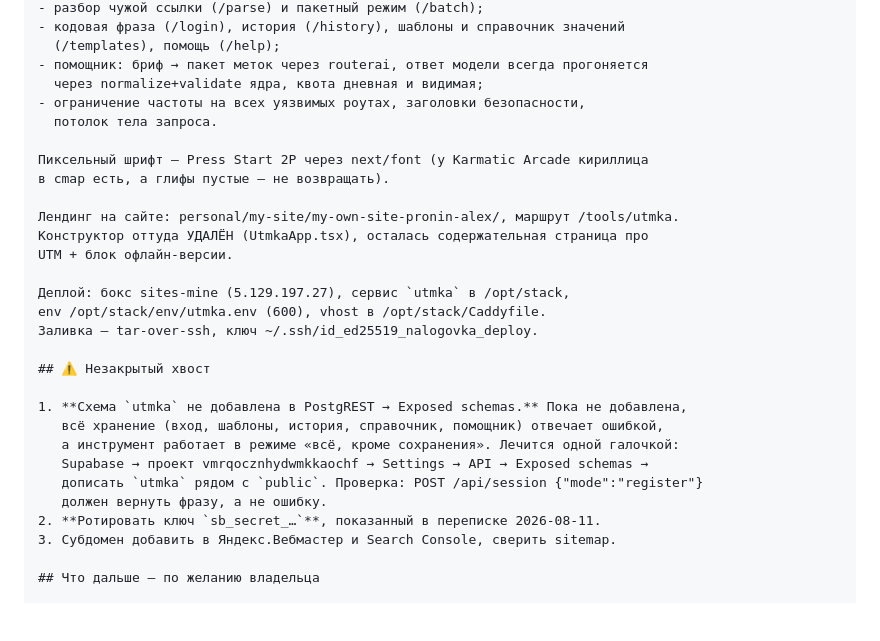
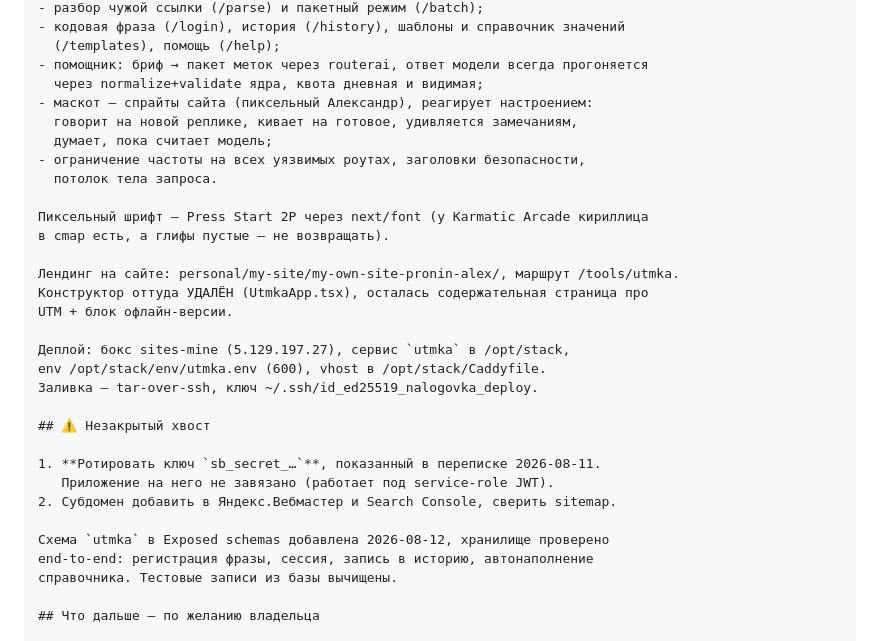
Before and after one commit to Goryuchnick/UTMka-official-service, a Markdown page: docs/KICKOFF-PROMPT.md, the part around the change. Drawn GitHub-style; blank space fills up the shorter version.

```diff
--- a/docs/KICKOFF-PROMPT.md
+++ b/docs/KICKOFF-PROMPT.md
@@ -42,6 +42,9 @@ apps/web — Next.js 16.3 + React 19 + Tailwind v4:
   (/templates), помощь (/help);
 - помощник: бриф → пакет меток через routerai, ответ модели всегда прогоняется
   через normalize+validate ядра, квота дневная и видимая;
+- маскот — спрайты сайта (пиксельный Александр), реагирует настроением:
+  говорит на новой реплике, кивает на готовое, удивляется замечаниям,
+  думает, пока считает модель;
 - ограничение частоты на всех уязвимых роутах, заголовки безопасности,
   потолок тела запроса.
 
@@ -58,14 +61,13 @@ env /opt/stack/env/utmka.env (600), vhost в /opt/stack/Caddyfile.
 
 ## ⚠️ Незакрытый хвост
 
-1. **Схема `utmka` не добавлена в PostgREST → Exposed schemas.** Пока не добавлена,
-   всё хранение (вход, шаблоны, история, справочник, помощник) отвечает ошибкой,
-   а инструмент работает в режиме «всё, кроме сохранения». Лечится одной галочкой:
-   Supabase → проект vmrqocznhydwmkkaochf → Settings → API → Exposed schemas →
-   дописать `utmka` рядом с `public`. Проверка: POST /api/session {"mode":"register"}
-   должен вернуть фразу, а не ошибку.
-2. **Ротировать ключ `sb_secret_…`**, показанный в переписке 2026-08-11.
-3. Субдомен добавить в Яндекс.Вебмастер и Search Console, сверить sitemap.
+1. **Ротировать ключ `sb_secret_…`**, показанный в переписке 2026-08-11.
+   Приложение на него не завязано (работает под service-role JWT).
+2. Субдомен добавить в Яндекс.Вебмастер и Search Console, сверить sitemap.
+
+Схема `utmka` в Exposed schemas добавлена 2026-08-12, хранилище проверено
+end-to-end: регистрация фразы, сессия, запись в историю, автонаполнение
+справочника. Тестовые записи из базы вычищены.
 
 ## Что дальше — по желанию владельца
 
```
Also changed, not shown: docs/ARCHITECTURE.md (+3 -0 lines).
